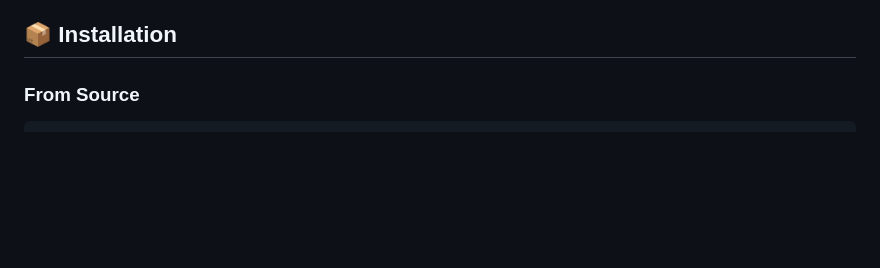
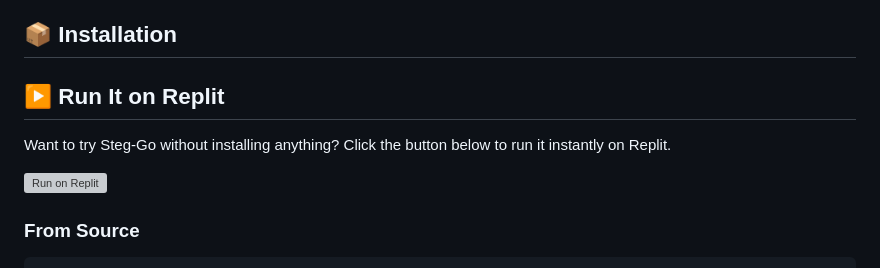
Before and after one commit to pranaykumar2/steg-go, a Markdown page: README.md, the part around the change. GitHub-like rendering; blank space fills up the shorter version; grey boxes are pictures that could not be loaded.

```diff
--- a/README.md
+++ b/README.md
@@ -15,6 +15,13 @@ Steg-Go is a powerful command-line tool for hiding encrypted messages within ima
 - **Data Integrity**: Preserves message integrity throughout the process
 
 ## 📦 Installation
+
+## ▶️ Run It on Replit
+
+Want to try Steg-Go without installing anything? Click the button below to run it instantly on Replit.
+
+[![Run on Replit](https://replit.com/badge/github/pranaykumar2/steg-go)](https://replit.com/github/pranaykumar2/steg-go)
+
 
 ### From Source
 
```
